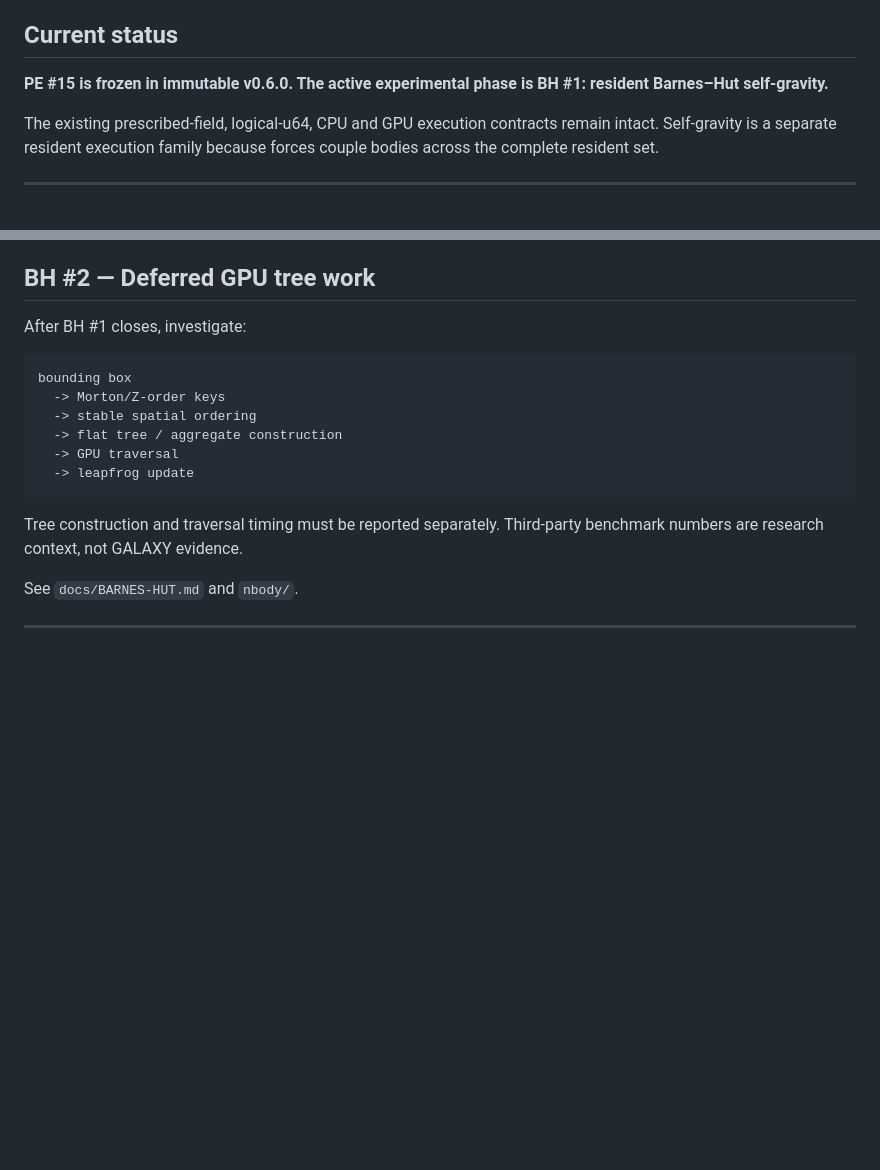
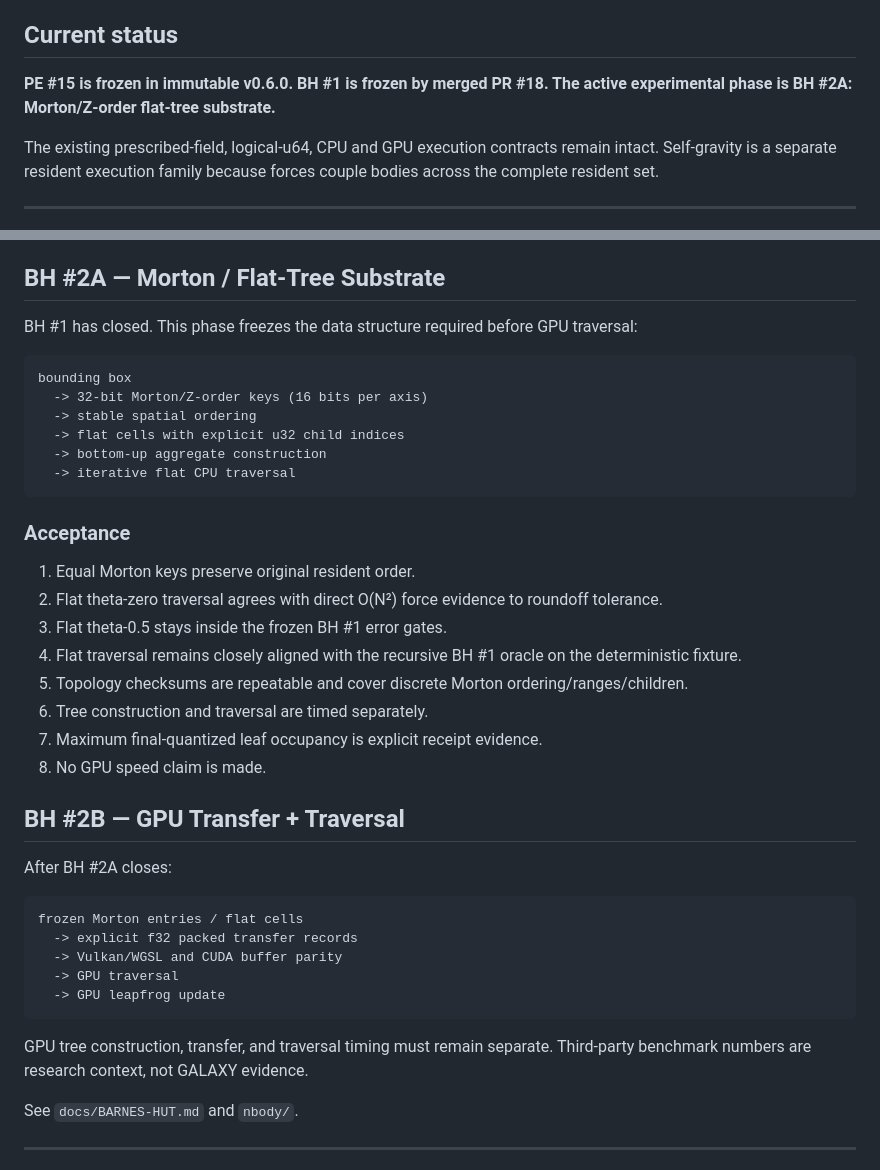
Before and after one commit to QSOLKCB/GALAXY, a Markdown page: ROADMAP.md, 2 parts joined by grey strips. GitHub-like rendering; blank space fills up the shorter version.

Commit message:
Advance roadmap to BH #2A flat tree substrate

````diff
--- a/ROADMAP.md
+++ b/ROADMAP.md
@@ -16,7 +16,7 @@ The governing rule remains:
 
 ## Current status
 
-**PE #15 is frozen in immutable v0.6.0. The active experimental phase is BH #1: resident Barnes–Hut self-gravity.**
+**PE #15 is frozen in immutable v0.6.0. BH #1 is frozen by merged PR #18. The active experimental phase is BH #2A: Morton/Z-order flat-tree substrate.**
 
 The existing prescribed-field, logical-u64, CPU and GPU execution contracts remain intact. Self-gravity is a separate resident execution family because forces couple bodies across the complete resident set.
 
@@ -49,20 +49,43 @@ The first rung contains:
 5. No logical-u64 tiling claim is made for mutually coupled self-gravity.
 6. GPU speed claims are deferred until a GPU implementation is measured against this frozen CPU/direct reference.
 
-## BH #2 — Deferred GPU tree work
+## BH #2A — Morton / Flat-Tree Substrate
 
-After BH #1 closes, investigate:
+BH #1 has closed. This phase freezes the data structure required before GPU traversal:
 
 ```text
 bounding box
-  -> Morton/Z-order keys
+  -> 32-bit Morton/Z-order keys (16 bits per axis)
   -> stable spatial ordering
-  -> flat tree / aggregate construction
-  -> GPU traversal
-  -> leapfrog update
+  -> flat cells with explicit u32 child indices
+  -> bottom-up aggregate construction
+  -> iterative flat CPU traversal
 ```
 
-Tree construction and traversal timing must be reported separately. Third-party benchmark numbers are research context, not GALAXY evidence.
+### Acceptance
+
+1. Equal Morton keys preserve original resident order.
+2. Flat theta-zero traversal agrees with direct O(N²) force evidence to roundoff tolerance.
+3. Flat theta-0.5 stays inside the frozen BH #1 error gates.
+4. Flat traversal remains closely aligned with the recursive BH #1 oracle on the deterministic fixture.
+5. Topology checksums are repeatable and cover discrete Morton ordering/ranges/children.
+6. Tree construction and traversal are timed separately.
+7. Maximum final-quantized leaf occupancy is explicit receipt evidence.
+8. No GPU speed claim is made.
+
+## BH #2B — GPU Transfer + Traversal
+
+After BH #2A closes:
+
+```text
+frozen Morton entries / flat cells
+  -> explicit f32 packed transfer records
+  -> Vulkan/WGSL and CUDA buffer parity
+  -> GPU traversal
+  -> GPU leapfrog update
+```
+
+GPU tree construction, transfer, and traversal timing must remain separate. Third-party benchmark numbers are research context, not GALAXY evidence.
 
 See `docs/BARNES-HUT.md` and `nbody/`.
 
````
